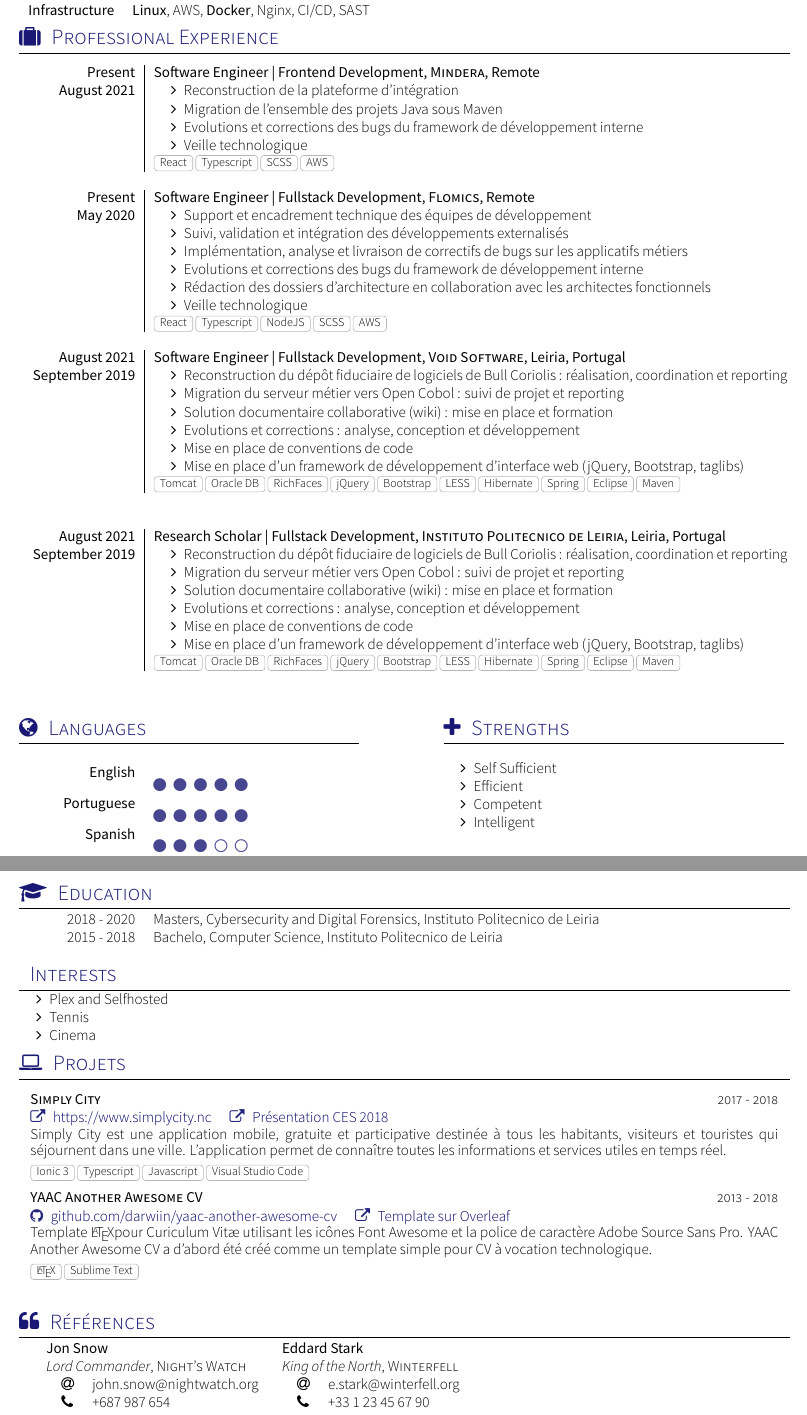
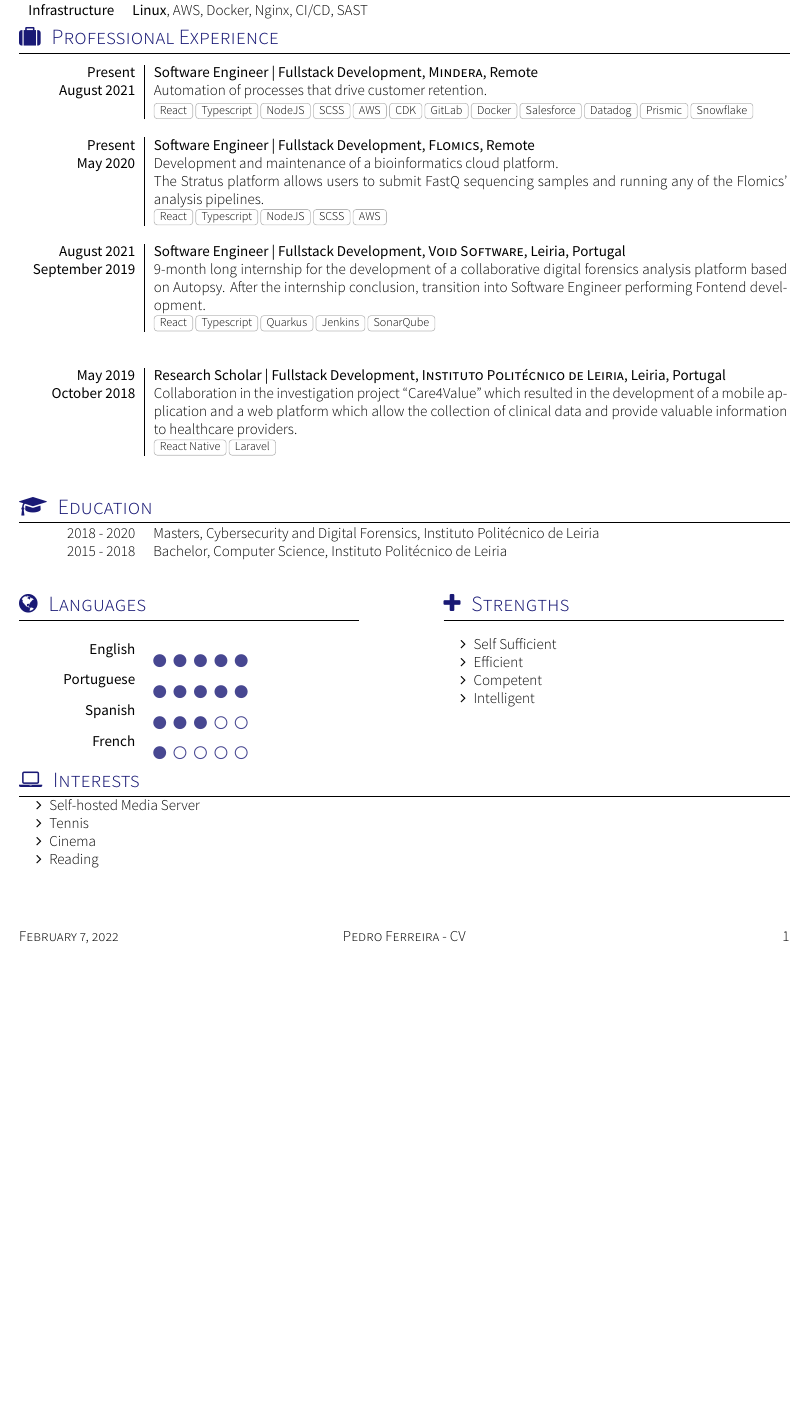
Before and after one commit to Yvtq8K3n/CV, a LaTeX CV (cv.tex, which reads section_education.tex, section_experience_short.tex, section_interests.tex): two parts of pages 1 and 2 of 2 before the commit and part of the page after it, the two joined at a grey line, cut so that both start at the same text, the shorter picture padded with empty space. Compiled offline with XeLaTeX; a missing font is replaced by an installed copy or a similar font; a LaTeX package or settings file that is missing is left out.

Commit message:
cv kinda done for now

```diff
--- a/cv.tex
+++ b/cv.tex
@@ -38,7 +39,6 @@
 	\input{section_languages}
-	\input{section_education}
 	\input{section_interests}
-	\input{section_projects}
-	\input{section_references}
+	% \input{section_projects}
+	% \input{section_references}
 
 \end{document}
--- a/section_education.tex
+++ b/section_education.tex
@@ -14,7 +14,7 @@
 
 \begin{scholarship}
 	\scholarshipentry{2018 - 2020}
-					{Masters, Cybersecurity and Digital Forensics, Instituto Politecnico de Leiria}
+					{Masters, Cybersecurity and Digital Forensics, Instituto Politécnico de Leiria}
 	\scholarshipentry{2015 - 2018}
-					{Bachelo, Computer Science, Instituto Politecnico de Leiria}
+					{Bachelor, Computer Science, Instituto Politécnico de Leiria}
 \end{scholarship}
--- a/section_experience_short.tex
+++ b/section_experience_short.tex
@@ -13,58 +13,31 @@
 %\renewcommand{\labelitemi}{$\bullet$}
 \begin{experiences}
   \experience
-    {Present}   {Software Engineer | Frontend Development}{Mindera}{Remote}
-    {August 2021} {
-                      \begin{itemize}
-                        \item Reconstruction de la plateforme d'intégration
-                        \item Migration de l'ensemble des projets Java sous Maven
-                        \item Evolutions et corrections des bugs du framework de développement interne
-                        \item Veille technologique
-                      \end{itemize}
-                    }
-                    {React, Typescript, SCSS, AWS}
+    {Present}   {Software Engineer | Fullstack Development}{Mindera}{Remote}
+    {August 2021} {Automation of processes that drive customer retention.}
+                  {React, Typescript, NodeJS, SCSS, AWS, CDK, GitLab, Docker, Salesforce, Datadog, Prismic, Snowflake}
   \emptySeparator
   \experience
     {Present} {Software Engineer | Fullstack Development}{Flomics}{Remote}
-    {May 2020}    {
-                      \begin{itemize}
-                        \item Support et encadrement technique des équipes de développement
-                        \item Suivi, validation et intégration des développements externalisés
-                        \item Implémentation, analyse et livraison de correctifs de bugs sur les applicatifs métiers
-                        \item Evolutions et corrections des bugs du framework de développement interne
-                        \item Rédaction des dossiers d'architecture en collaboration avec les architectes fonctionnels
-                        \item Veille technologique
-                      \end{itemize}
-                    }
-                    {React, Typescript, NodeJS, SCSS, AWS}
+    {May 2020}    {Development and maintenance of a bioinformatics cloud platform.\\
+                  \href{https://cloud.flomics.com}{The Stratus platform} allows users to submit FastQ sequencing samples and running any of the Flomics' analysis pipelines.}
+                  {React, Typescript, NodeJS, SCSS, AWS}
   \emptySeparator
   \experience
     {August 2021}     {Software Engineer | Fullstack Development}{Void Software}{Leiria, Portugal}
-    {September 2019}    {
-                      \begin{itemize}
-                        \item Reconstruction du dépôt fiduciaire de logiciels de Bull Coriolis : réalisation, coordination et reporting
-                        \item Migration du serveur métier vers Open Cobol : suivi de projet et reporting
-                        \item Solution documentaire collaborative (wiki) : mise en place et formation
-                        \item Evolutions et corrections : analyse, conception et développement
-                        \item Mise en place de conventions de code
-                        \item Mise en place d'un framework de développement d'interface web (jQuery, Bootstrap, taglibs)
-                      \end{itemize}
-                    }
-                    {Tomcat, Oracle DB, RichFaces, jQuery, Bootstrap, LESS, Hibernate, Spring, Eclipse, Maven}
+    {September 2019}    {9-month long internship for the development of a collaborative digital forensics analysis
+                          platform based on Autopsy.
+                          After the internship conclusion, transition into Software Engineer
+                          performing Fontend development.}
+                  {React, Typescript, Quarkus, Jenkins, SonarQube}
   \emptySeparator
   \emptySeparator
   \experience
-    {August 2021}     {Research Scholar | Fullstack Development}{Instituto Politecnico de Leiria}{Leiria, Portugal}
-    {September 2019}    {
-                      \begin{itemize}
-                        \item Reconstruction du dépôt fiduciaire de logiciels de Bull Coriolis : réalisation, coordination et reporting
-                        \item Migration du serveur métier vers Open Cobol : suivi de projet et reporting
-                        \item Solution documentaire collaborative (wiki) : mise en place et formation
-                        \item Evolutions et corrections : analyse, conception et développement
-                        \item Mise en place de conventions de code
-                        \item Mise en place d'un framework de développement d'interface web (jQuery, Bootstrap, taglibs)
-                      \end{itemize}
-                    }
-                    {Tomcat, Oracle DB, RichFaces, jQuery, Bootstrap, LESS, Hibernate, Spring, Eclipse, Maven}
+    {May 2019}     {Research Scholar | Fullstack Development}{Instituto Politécnico de Leiria}{Leiria, Portugal}
+    {October 2018}    {Collaboration in the investigation project “Care4Value” which resulted in
+                        the development of a mobile application and a web platform which allow
+                        the collection of clinical data and provide valuable information to
+                        healthcare providers.}
+                    {React Native, Laravel}
   \emptySeparator
 \end{experiences}
--- a/section_interests.tex
+++ b/section_interests.tex
@@ -10,10 +10,11 @@
 % CC BY-SA 4.0 (https://creativecommons.org/licenses/by-sa/4.0/)
 
 %Section compétences
-\sectionTitle{Interests}{}
+\sectionTitle{Interests}{\faLaptop}
 
 \begin{itemize}
-	\item Plex and Selfhosted
+	\item Self-hosted Media Server
 	\item Tennis
 	\item Cinema
+	\item Reading
 \end{itemize}
```
Also changed, not shown: section_competences.tex (+1 -1 lines), cv.pdf, cv.tex (1 more changed lines), 6 other files.
